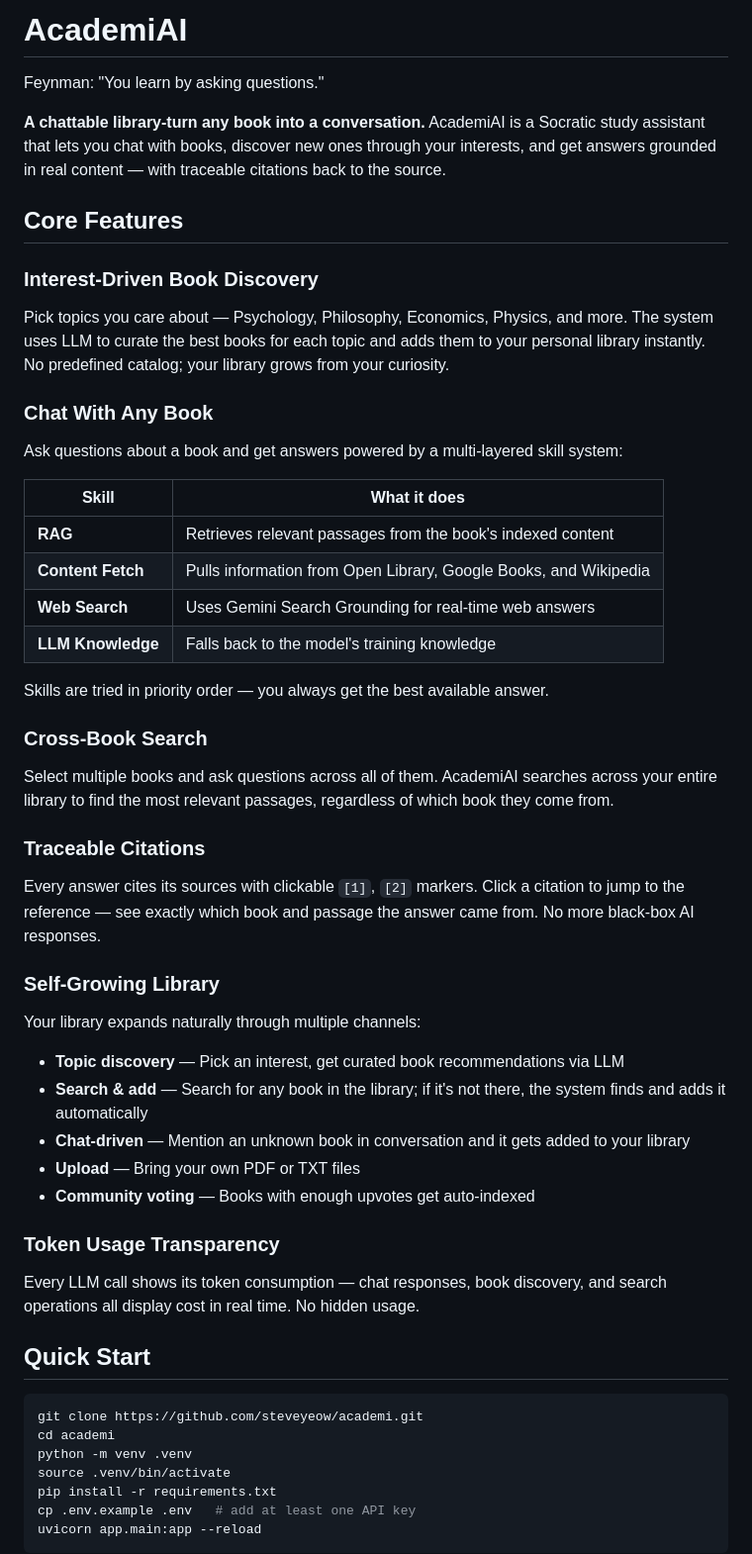
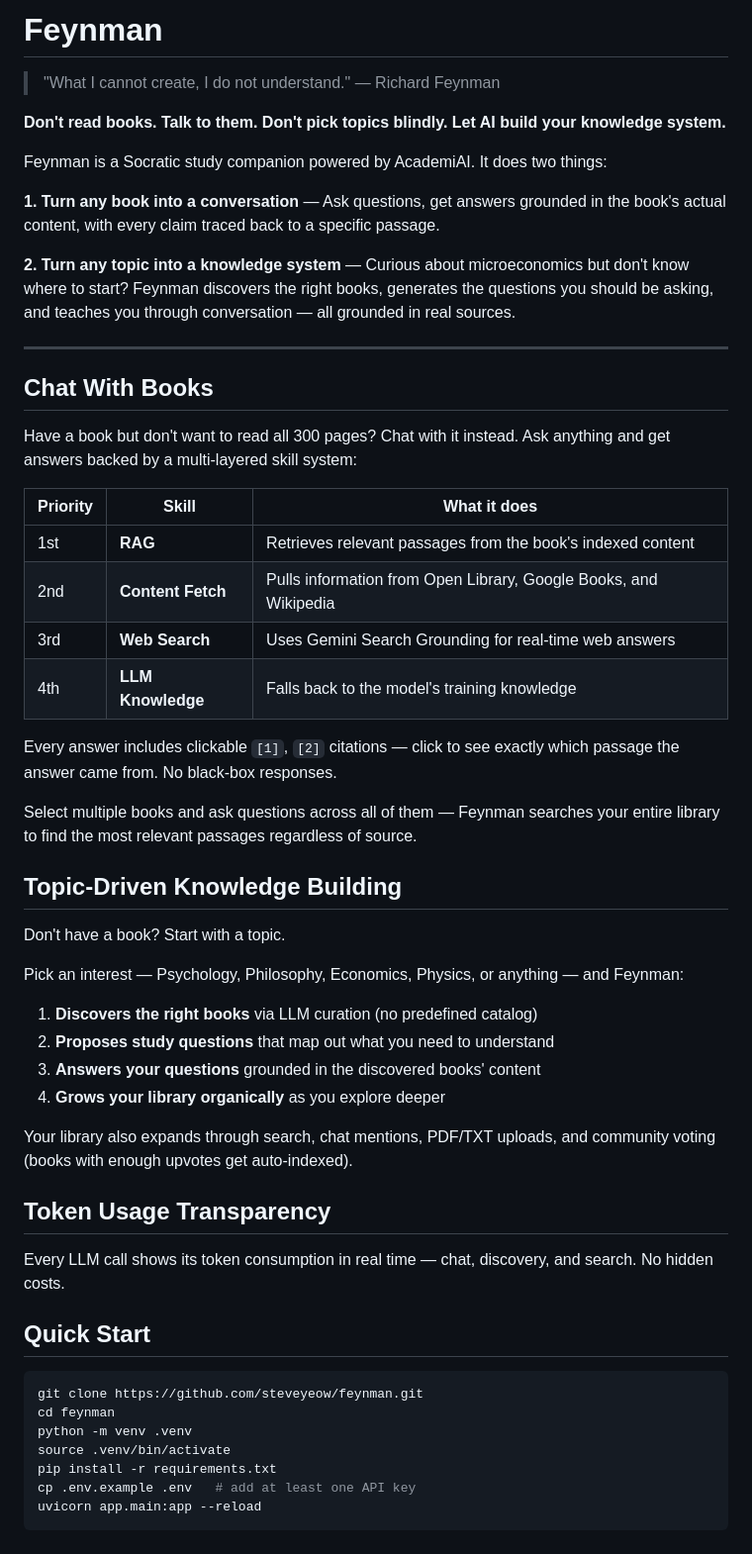
Before and after one commit to steveyeow/academi, a Markdown page: README.md, the part around the change. Shown at 99% size. Drawn GitHub-style.

Commit message:
docs: rebrand to Feynman and restructure README around two core values
Rename product from AcademiAI to Feynman, reorganize README to surface
the two parallel value propositions upfront: chat with books for efficient
reading, and topic-driven knowledge building from curiosity to structured
understanding.

Made-with: Cursor

````diff
--- a/README.md
+++ b/README.md
@@ -1,48 +1,53 @@
-# AcademiAI
+# Feynman
 
-Feynman: "You learn by asking questions."
+> "What I cannot create, I do not understand." — Richard Feynman
 
-**A chattable library-turn any book into a conversation.** AcademiAI is a Socratic study assistant that lets you chat with books, discover new ones through your interests, and get answers grounded in real content — with traceable citations back to the source.
+**Don't read books. Talk to them. Don't pick topics blindly. Let AI build your knowledge system.**
 
-## Core Features
+Feynman is a Socratic study companion powered by AcademiAI. It does two things:
 
-### Interest-Driven Book Discovery
-Pick topics you care about — Psychology, Philosophy, Economics, Physics, and more. The system uses LLM to curate the best books for each topic and adds them to your personal library instantly. No predefined catalog; your library grows from your curiosity.
+**1. Turn any book into a conversation** — Ask questions, get answers grounded in the book's actual content, with every claim traced back to a specific passage.
 
-### Chat With Any Book
-Ask questions about a book and get answers powered by a multi-layered skill system:
+**2. Turn any topic into a knowledge system** — Curious about microeconomics but don't know where to start? Feynman discovers the right books, generates the questions you should be asking, and teaches you through conversation — all grounded in real sources.
 
-| Skill | What it does |
-|-------|-------------|
-| **RAG** | Retrieves relevant passages from the book's indexed content |
-| **Content Fetch** | Pulls information from Open Library, Google Books, and Wikipedia |
-| **Web Search** | Uses Gemini Search Grounding for real-time web answers |
-| **LLM Knowledge** | Falls back to the model's training knowledge |
+---
 
-Skills are tried in priority order — you always get the best available answer.
+## Chat With Books
 
-### Cross-Book Search
-Select multiple books and ask questions across all of them. AcademiAI searches across your entire library to find the most relevant passages, regardless of which book they come from.
+Have a book but don't want to read all 300 pages? Chat with it instead. Ask anything and get answers backed by a multi-layered skill system:
 
-### Traceable Citations
-Every answer cites its sources with clickable `[1]`, `[2]` markers. Click a citation to jump to the reference — see exactly which book and passage the answer came from. No more black-box AI responses.
+| Priority | Skill | What it does |
+|----------|-------|-------------|
+| 1st | **RAG** | Retrieves relevant passages from the book's indexed content |
+| 2nd | **Content Fetch** | Pulls information from Open Library, Google Books, and Wikipedia |
+| 3rd | **Web Search** | Uses Gemini Search Grounding for real-time web answers |
+| 4th | **LLM Knowledge** | Falls back to the model's training knowledge |
 
-### Self-Growing Library
-Your library expands naturally through multiple channels:
-- **Topic discovery** — Pick an interest, get curated book recommendations via LLM
-- **Search & add** — Search for any book in the library; if it's not there, the system finds and adds it automatically
-- **Chat-driven** — Mention an unknown book in conversation and it gets added to your library
-- **Upload** — Bring your own PDF or TXT files
-- **Community voting** — Books with enough upvotes get auto-indexed
+Every answer includes clickable `[1]`, `[2]` citations — click to see exactly which passage the answer came from. No black-box responses.
 
-### Token Usage Transparency
-Every LLM call shows its token consumption — chat responses, book discovery, and search operations all display cost in real time. No hidden usage.
+Select multiple books and ask questions across all of them — Feynman searches your entire library to find the most relevant passages regardless of source.
+
+## Topic-Driven Knowledge Building
+
+Don't have a book? Start with a topic.
+
+Pick an interest — Psychology, Philosophy, Economics, Physics, or anything — and Feynman:
+1. **Discovers the right books** via LLM curation (no predefined catalog)
+2. **Proposes study questions** that map out what you need to understand
+3. **Answers your questions** grounded in the discovered books' content
+4. **Grows your library organically** as you explore deeper
+
+Your library also expands through search, chat mentions, PDF/TXT uploads, and community voting (books with enough upvotes get auto-indexed).
+
+## Token Usage Transparency
+
+Every LLM call shows its token consumption in real time — chat, discovery, and search. No hidden costs.
 
 ## Quick Start
 
 ```bash
-git clone https://github.com/steveyeow/academi.git
-cd academi
+git clone https://github.com/steveyeow/feynman.git
+cd feynman
 python -m venv .venv
 source .venv/bin/activate
 pip install -r requirements.txt
````
